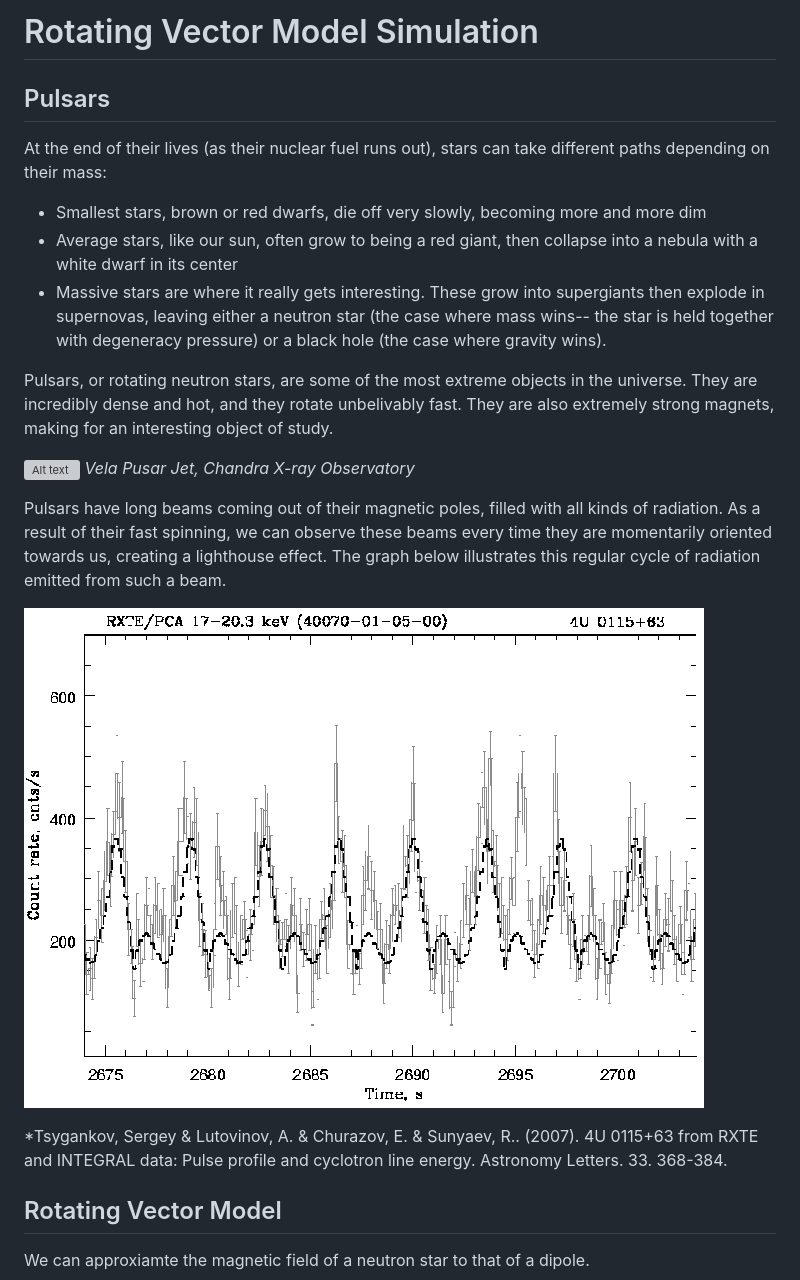
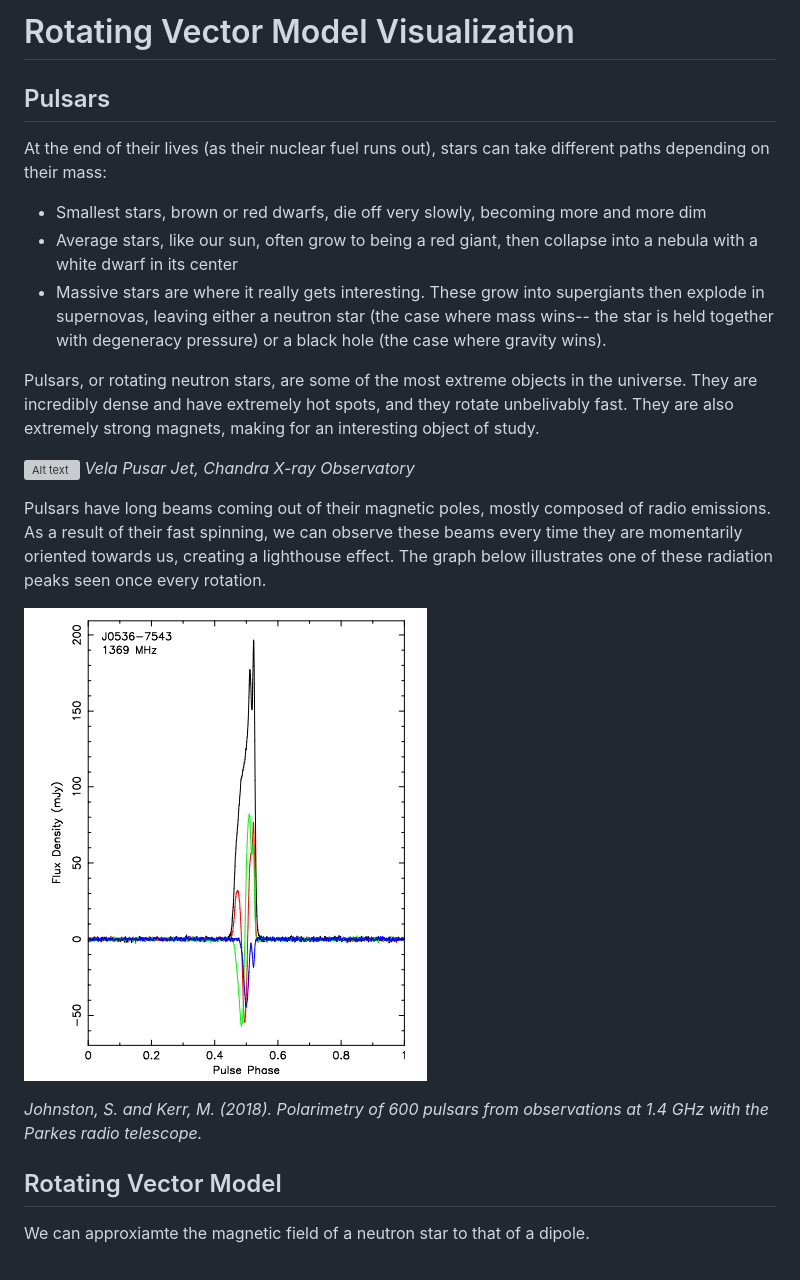
Before and after one commit to josorel/RVM_visualize, a Markdown page: PulsarDocs.md, the part around the change printed below. GitHub-like rendering; pictures changed too: image-6.png (added); grey boxes are pictures that could not be loaded.

```diff
--- a/PulsarDocs.md
+++ b/PulsarDocs.md
@@ -1,20 +1,20 @@
-# Rotating Vector Model Simulation
+# Rotating Vector Model Visualization
 ## Pulsars
 At the end of their lives (as their nuclear fuel runs out), stars can take different paths depending on their mass:
 * Smallest stars, brown or red dwarfs, die off very slowly, becoming more and more dim
 * Average stars, like our sun, often grow to being a red giant, then collapse into a nebula with a white dwarf in its center
 * Massive stars are where it really gets interesting. These grow into supergiants then explode in supernovas, leaving either a neutron star (the case where mass wins-- the star is held together with degeneracy pressure) or a black hole (the case where gravity wins).
 
-Pulsars, or rotating neutron stars, are some of the most extreme objects in the universe. They are incredibly dense and hot, and they rotate unbelivably fast. They are also extremely strong magnets, making for an interesting object of study.
+Pulsars, or rotating neutron stars, are some of the most extreme objects in the universe. They are incredibly dense and have extremely hot spots, and they rotate unbelivably fast. They are also extremely strong magnets, making for an interesting object of study.
 
 ![Alt text](image.png)
 *Vela Pusar Jet, Chandra X-ray Observatory*
 
-Pulsars have long beams coming out of their magnetic poles, filled with all kinds of radiation. As a result of their fast spinning, we can observe these beams every time they are momentarily oriented towards us, creating a lighthouse effect. The graph below illustrates this regular cycle of radiation emitted from such a beam.
+Pulsars have long beams coming out of their magnetic poles, mostly composed of radio emissions. As a result of their fast spinning, we can observe these beams every time they are momentarily oriented towards us, creating a lighthouse effect. The graph below illustrates one of these radiation peaks seen once every rotation.
 
-![Alt text](image-1.png)
+![Alt text](image-6.png)
 
-*Tsygankov, Sergey & Lutovinov, A. & Churazov, E. & Sunyaev, R.. (2007). 4U 0115+63 from RXTE and INTEGRAL data: Pulse profile and cyclotron line energy. Astronomy Letters. 33. 368-384.
+*Johnston, S. and Kerr, M. (2018). Polarimetry of 600 pulsars from observations at 1.4 GHz with the Parkes radio telescope.*
 ## Rotating Vector Model
 
 We can approxiamte the magnetic field of a neutron star to that of a dipole.
```
Also changed, not shown: other parts of PulsarDocs.md (+4 -4 lines).
